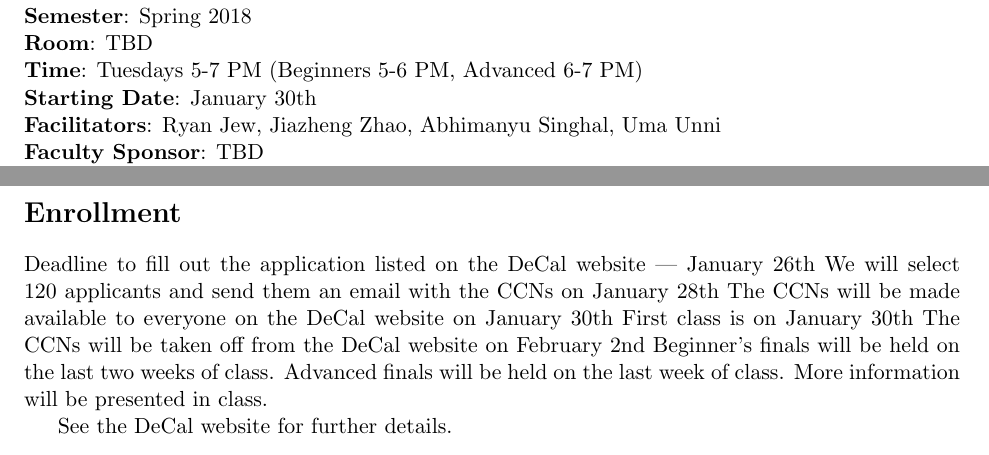
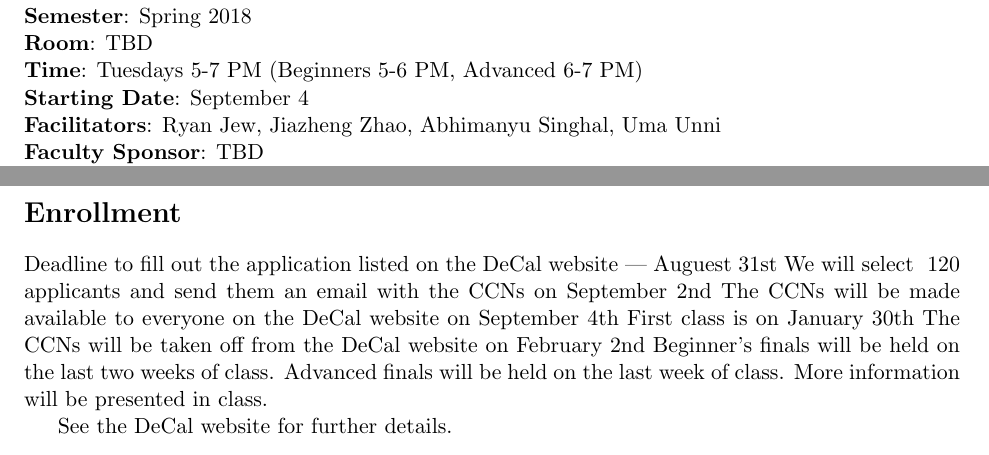
Before and after one commit to cubeclubatberkeley/decal_syllabus, a LaTeX document (syllabus.tex): two parts of pages 1 and 4 of 5, joined at a grey line, cut so that both start at the same text. Compiled offline with pdfLaTeX.

Commit message:
change time

```diff
--- a/syllabus.tex
+++ b/syllabus.tex
@@ -34,7 +34,7 @@
 $\textbf{Semester}$: Spring 2018\\
 $\textbf{Room}$: TBD\\
 $\textbf{Time}$: Tuesdays 5-7 PM (Beginners 5-6 PM, Advanced 6-7 PM)\\
-$\textbf{Starting Date}$: January 30th\\
+$\textbf{Starting Date}$: September 4\\
 $\textbf{Facilitators}$: Ryan Jew, Jiazheng Zhao, Abhimanyu Singhal, Uma Unni\\
 $\textbf{Faculty Sponsor}$: TBD\\
 $\textbf{Office Hours}$: After class/By appointment/Instructor Email \\
@@ -111,9 +111,9 @@ Tardiness - you should show up by 10 minutes after the hour (Berkeley time).\\
 DSP Accomodations - come talk to us or send the instructors an email
 
 \section*{Enrollment}
-Deadline to fill out the application listed on the DeCal website — January 26th
-We will select ~120 applicants and send them an email with the CCNs on January 28th
-The CCNs will be made available to everyone on the DeCal website on January 30th
+Deadline to fill out the application listed on the DeCal website — Auguest 31st
+We will select ~120 applicants and send them an email with the CCNs on September 2nd
+The CCNs will be made available to everyone on the DeCal website on September 4th
 First class is on January 30th
 The CCNs will be taken off from the DeCal website on February 2nd
 Beginner’s finals will be held on the last two weeks of class. Advanced finals will be held on the last week of class. More information will be presented in class.
```
Also changed, not shown: syllabus.pdf.
